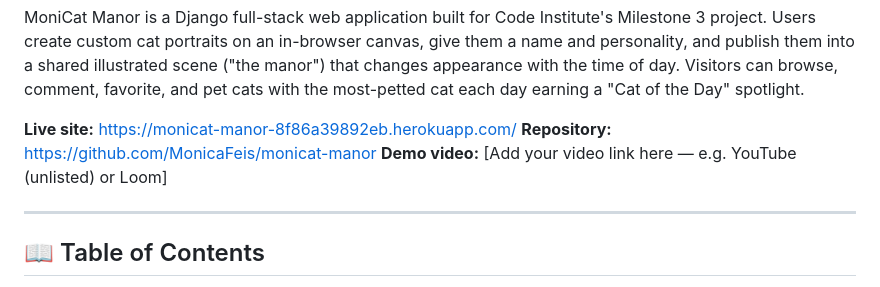
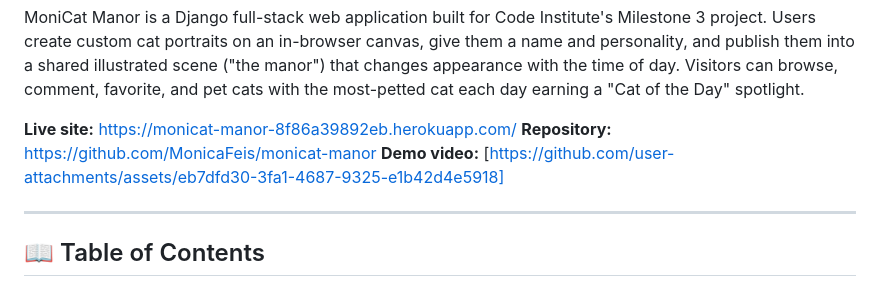
Before and after one commit to MonicaFeis/monicat-manor, a Markdown page: README.md, the part around the change. Rendered like a GitHub page.

Commit message:
Update demo video link in README

```diff
--- a/README.md
+++ b/README.md
@@ -13,7 +13,7 @@ earning a "Cat of the Day" spotlight.
 
 **Live site:** https://monicat-manor-8f86a39892eb.herokuapp.com/
 **Repository:** https://github.com/MonicaFeis/monicat-manor
-**Demo video:** [Add your video link here — e.g. YouTube (unlisted) or Loom]
+**Demo video:** [https://github.com/user-attachments/assets/eb7dfd30-3fa1-4687-9325-e1b42d4e5918]
 
 ---
 
```
